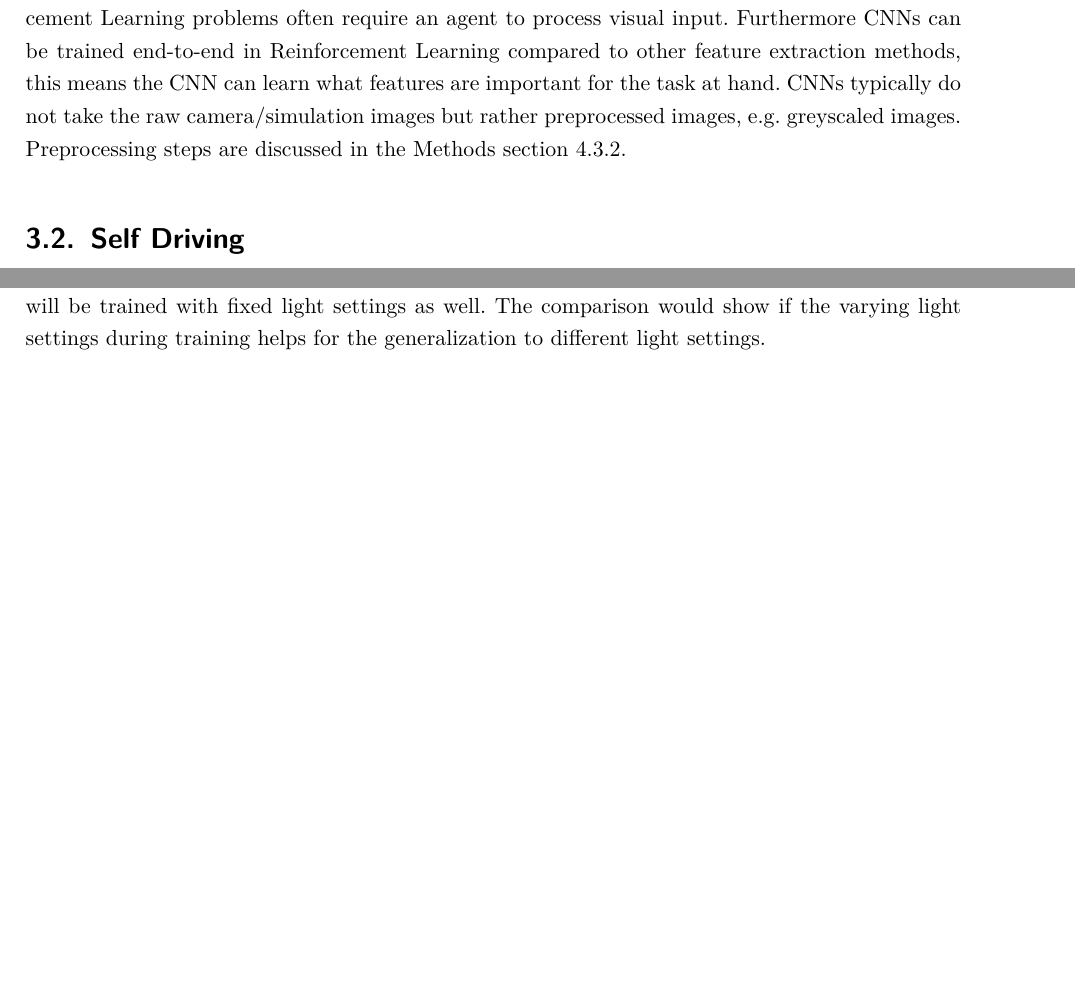
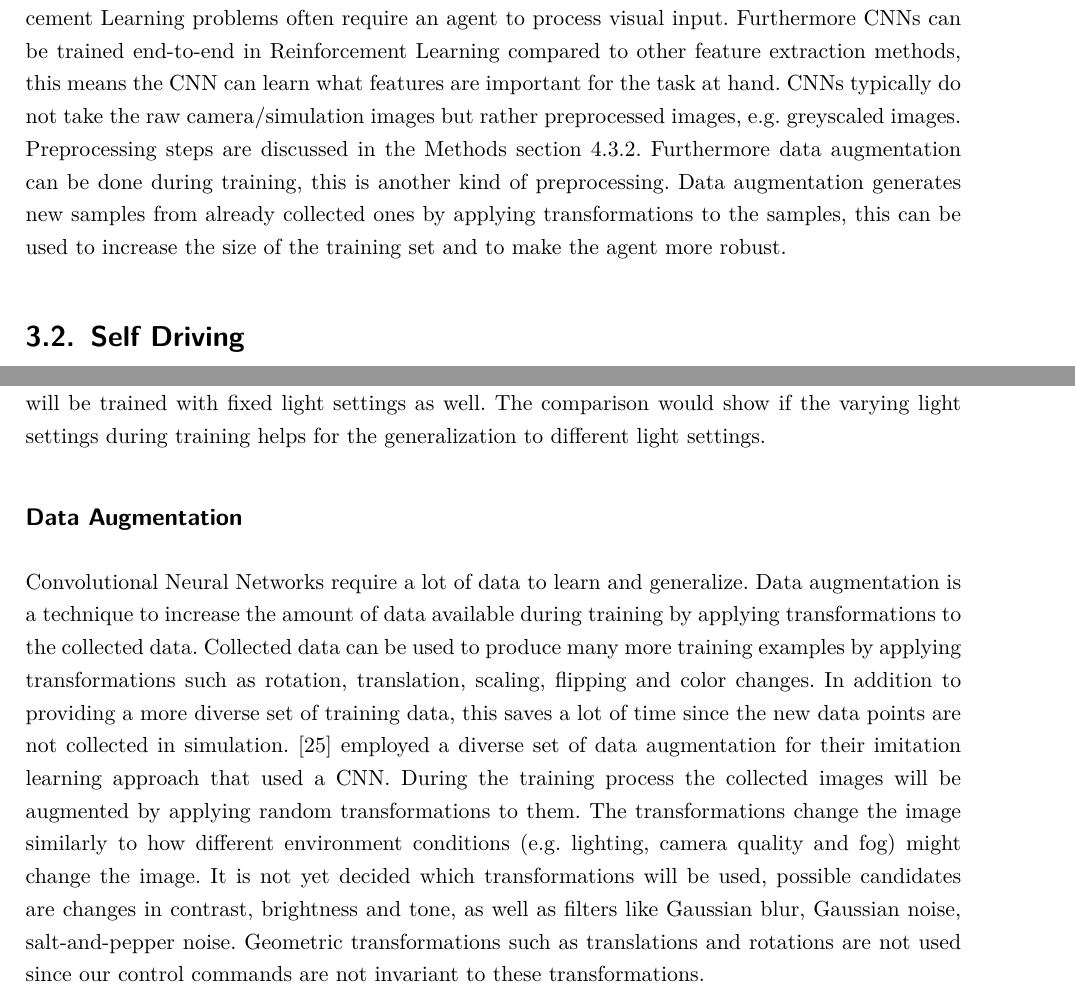
Before and after one commit to geschnee/masterarbeit, a LaTeX thesis (exposee/Exposee.tex, which reads exposee/Inhalt/Methods.tex, exposee/Inhalt/Related Work.tex, exposee/_Meta.tex): two parts of pages 7 and 14 of 19, joined at a grey line, cut so that both start at the same text, the shorter picture padded with empty space. Compiled offline with pdfLaTeX.

Commit message:
data augmentation

```diff
--- a/exposee/Inhalt/Methods.tex
+++ b/exposee/Inhalt/Methods.tex
@@ -161,3 +161,14 @@ Training with fixed light settings could also provide interesting insights when
 
 % TODO put a figure with randomized light settings here
 % maybe camera image from agents with different light settings
+
+
+\subsection*{Data Augmentation}
+Convolutional Neural Networks require a lot of data to learn and generalize. Data augmentation is a technique to increase the amount of data available during training by applying transformations to the collected data. Collected data can be used to produce many more training examples by applying transformations such as rotation, translation, scaling, flipping and color changes. In addition to providing a more diverse set of training data, this saves a lot of time since the new data points are not collected in simulation. \autocite{conditional_imitation_learning} employed a diverse set of data augmentation for their imitation learning approach that used a CNN.
+During the training process the collected images will be augmented by applying random transformations to them. The transformations change the image similarly to how different environment conditions (e.g. lighting, camera quality and fog) might change the image. It is not yet decided which transformations will be used, possible candidates are changes in contrast, brightness and tone, as well as filters like Gaussian blur, Gaussian noise, salt-and-pepper noise.
+Geometric transformations such as translations and rotations are not used since our control commands are not invariant to these transformations.
+
+% TODO put a figure with some augmented data here
+
+
+% TODO find another paper with data augmentaton
--- a/exposee/Inhalt/Related Work.tex
+++ b/exposee/Inhalt/Related Work.tex
@@ -27,9 +27,7 @@ Another major improvement in the domain of reinforcement learning was the combin
 
 As mentioned already convolutional neural network are often used in Reinforcement Learning. Convolutional neural networks are a neural network architecture specifically developed for processing image data, they consist of a number of filters and a fully connected neural network. The filters are applied to the image in a sliding window fashion, the filters detect pattern in the image such as for example edges and corners. The fully connected neural network analyses the results of the filters and makes the final prediction.
 CNNs are ideal for the use in Reinforcement Learning since Reinforcement Learning problems often require an agent to process visual input. Furthermore CNNs can be trained end-to-end in Reinforcement Learning compared to other feature extraction methods, this means the CNN can learn what features are important for the task at hand.
-CNNs typically do not take the raw camera/simulation images but rather preprocessed images, e.g. greyscaled images. Preprocessing steps are discussed in the Methods section \ref*{light_setting_robustness}.
-
-
+CNNs typically do not take the raw camera/simulation images but rather preprocessed images, e.g. greyscaled images. Preprocessing steps are discussed in the Methods section \ref*{light_setting_robustness}. Furthermore data augmentation can be done during training, this is another kind of preprocessing. Data augmentation generates new samples from already collected ones by applying transformations to the samples, this can be used to increase the size of the training set and to make the agent more robust.
 
 \section{Self Driving}
 
--- a/exposee/_Meta.tex
+++ b/exposee/_Meta.tex
@@ -3,7 +3,8 @@
 % 	werden können (z.B auf dem Deckblatt etc.).
 % --------------------------------------------------------------------------
 \newcommand{\titel}{Investigating implementation details of reinforcement learning for self driving agents}
-\newcommand{\art}{Expose Masterarbeit} %Bachelorarbeit
+% TODO choose a good title
+\newcommand{\art}{Expose Masterarbeit}
 \newcommand{\ort}{Leipzig}
 \newcommand{\hochschule}{Universität Leipzig}
 \newcommand{\fachgebiet}{Abteilung Datenbanken}
```
Also changed, not shown: exposee/Inhalt/Motivation.tex (+0 -7 lines), exposee/quellen.bib (+9 -0 lines), exposee/Exposee.pdf, exposee/Inhalt/Methods.tex (2 more changed lines), exposee/Inhalt/Related Work.tex (6 more changed lines).
